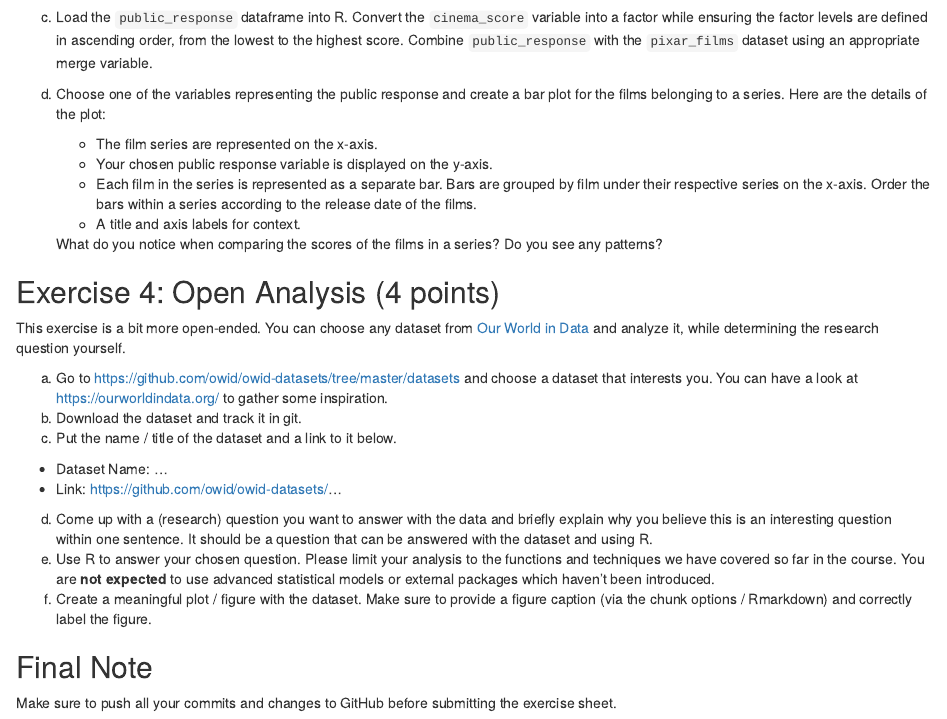
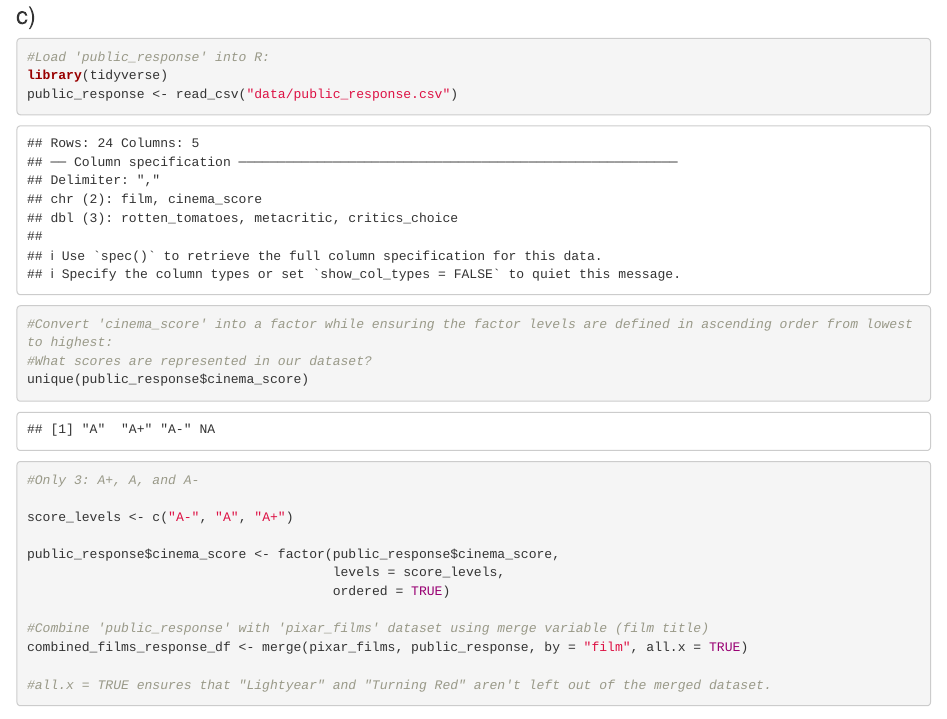
Before and after one commit to summer-murmuration/exeRcise-sheet-3, an R Markdown document (ExerciseSheet_3_Winternitz.Rmd): the page in a window 1100 px wide, from 2730 px down before the commit and from 2750 px down after it. Rendered offline with R 4.5, knitr and Pandoc, with nearby package versions; drawn as R Markdown's standard HTML page in place of the format the file asks for; some code elsewhere in the file could not run offline.

Commit message:
Subtask 3c) completed.

````diff
--- a/ExerciseSheet_3_Winternitz.Rmd
+++ b/ExerciseSheet_3_Winternitz.Rmd
@@ -113,11 +113,30 @@ print(pixar_series_df, n=10)
 ```
 
 
-c)  Load the `public_response` dataframe into R. Convert the
-    `cinema_score` variable into a factor while ensuring the factor
-    levels are defined in ascending order, from the lowest to the
-    highest score. Combine `public_response` with the `pixar_films`
-    dataset using an appropriate merge variable.
+### c)
+```{r}
+#Load 'public_response' into R:
+library(tidyverse)
+public_response <- read_csv("data/public_response.csv")
+
+#Convert 'cinema_score' into a factor while ensuring the factor levels are defined in ascending order from lowest to highest:
+#What scores are represented in our dataset?
+unique(public_response$cinema_score)
+#Only 3: A+, A, and A-
+
+score_levels <- c("A-", "A", "A+")
+
+public_response$cinema_score <- factor(public_response$cinema_score,
+                                       levels = score_levels,
+                                       ordered = TRUE)
+
+#Combine 'public_response' with 'pixar_films' dataset using merge variable (film title)
+combined_films_response_df <- merge(pixar_films, public_response, by = "film", all.x = TRUE)
+
+#all.x = TRUE ensures that "Lightyear" and "Turning Red" aren't left out of the merged dataset.
+
+```
+
 
 d)  Choose one of the variables representing the public response and
     create a bar plot for the films belonging to a series. Here are the
````
